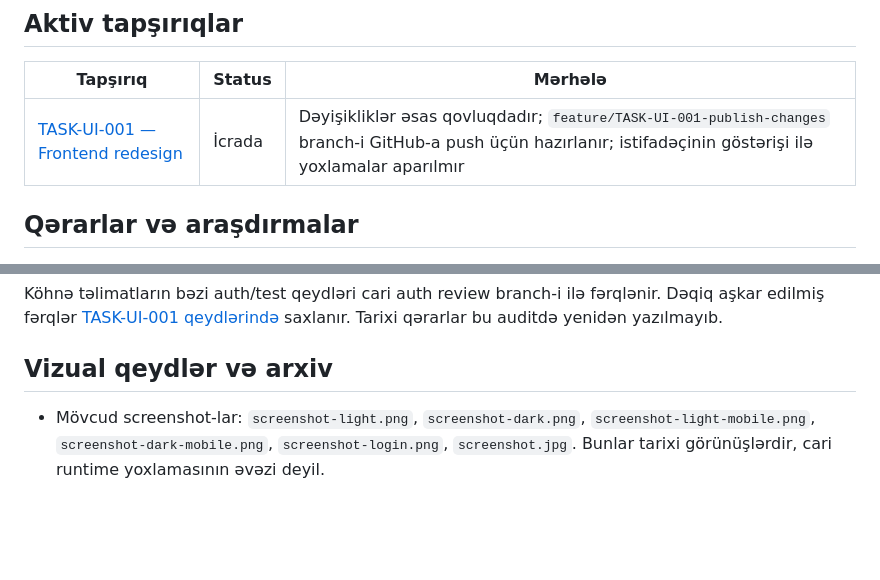
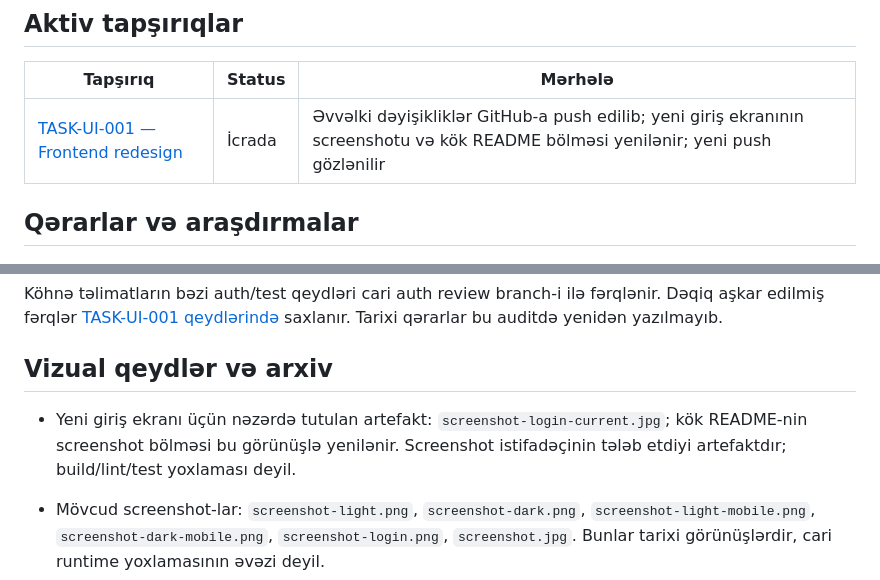
Before and after one commit to alesskeroov/VerticalSliceArch, a Markdown page: docs/README.md, 2 parts joined by grey strips. GitHub-like rendering; blank space fills up the shorter version.

```diff
--- a/docs/README.md
+++ b/docs/README.md
@@ -7,7 +7,7 @@
 
 | Tapşırıq | Status | Mərhələ |
 |---|---|---|
-| [TASK-UI-001 — Frontend redesign](tasks/TASK-UI-001-frontend-redesign.md) | İcrada | Dəyişikliklər əsas qovluqdadır; `feature/TASK-UI-001-publish-changes` branch-i GitHub-a push üçün hazırlanır; istifadəçinin göstərişi ilə yoxlamalar aparılmır |
+| [TASK-UI-001 — Frontend redesign](tasks/TASK-UI-001-frontend-redesign.md) | İcrada | Əvvəlki dəyişikliklər GitHub-a push edilib; yeni giriş ekranının screenshotu və kök README bölməsi yenilənir; yeni push gözlənilir |
 
 ## Qərarlar və araşdırmalar
 
@@ -30,6 +30,8 @@ Köhnə təlimatların bəzi auth/test qeydləri cari auth review branch-i ilə
 
 ## Vizual qeydlər və arxiv
 
+- Yeni giriş ekranı üçün nəzərdə tutulan artefakt: `screenshot-login-current.jpg`; kök README-nin screenshot bölməsi bu görünüşlə yenilənir. Screenshot istifadəçinin tələb etdiyi artefaktdır; build/lint/test yoxlaması deyil.
+
 - Mövcud screenshot-lar: `screenshot-light.png`, `screenshot-dark.png`, `screenshot-light-mobile.png`, `screenshot-dark-mobile.png`, `screenshot-login.png`, `screenshot.jpg`. Bunlar tarixi görünüşlərdir, cari runtime yoxlamasının əvəzi deyil.
 - [Əvvəlki sifariş demosu](archive/orders-demo/README.md)
 
```
Also changed, not shown: README.md (+4 -8 lines), docs/tasks/TASK-UI-001-frontend-redesign.md (+7 -1 lines), docs/screenshot-login-current.jpg (added).
